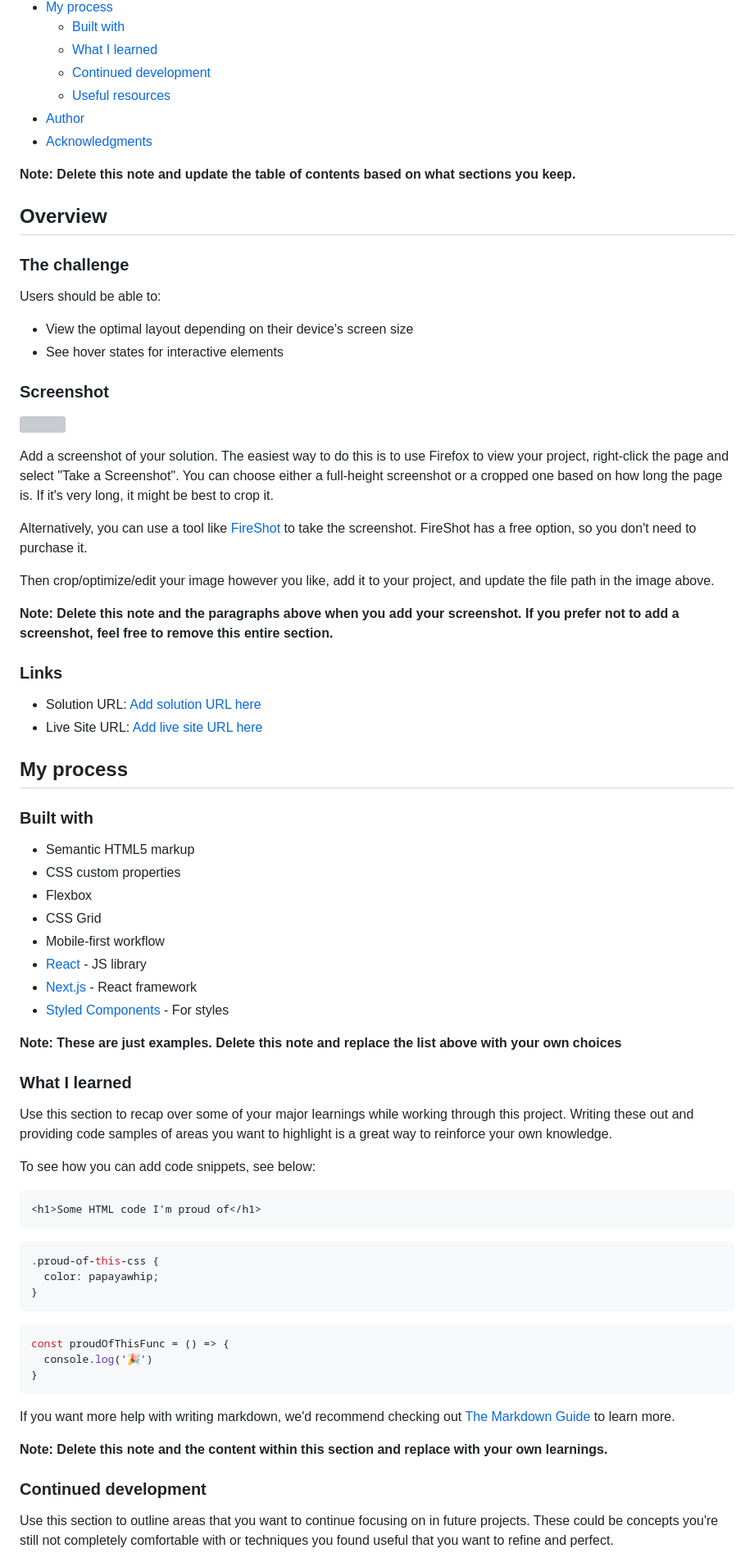
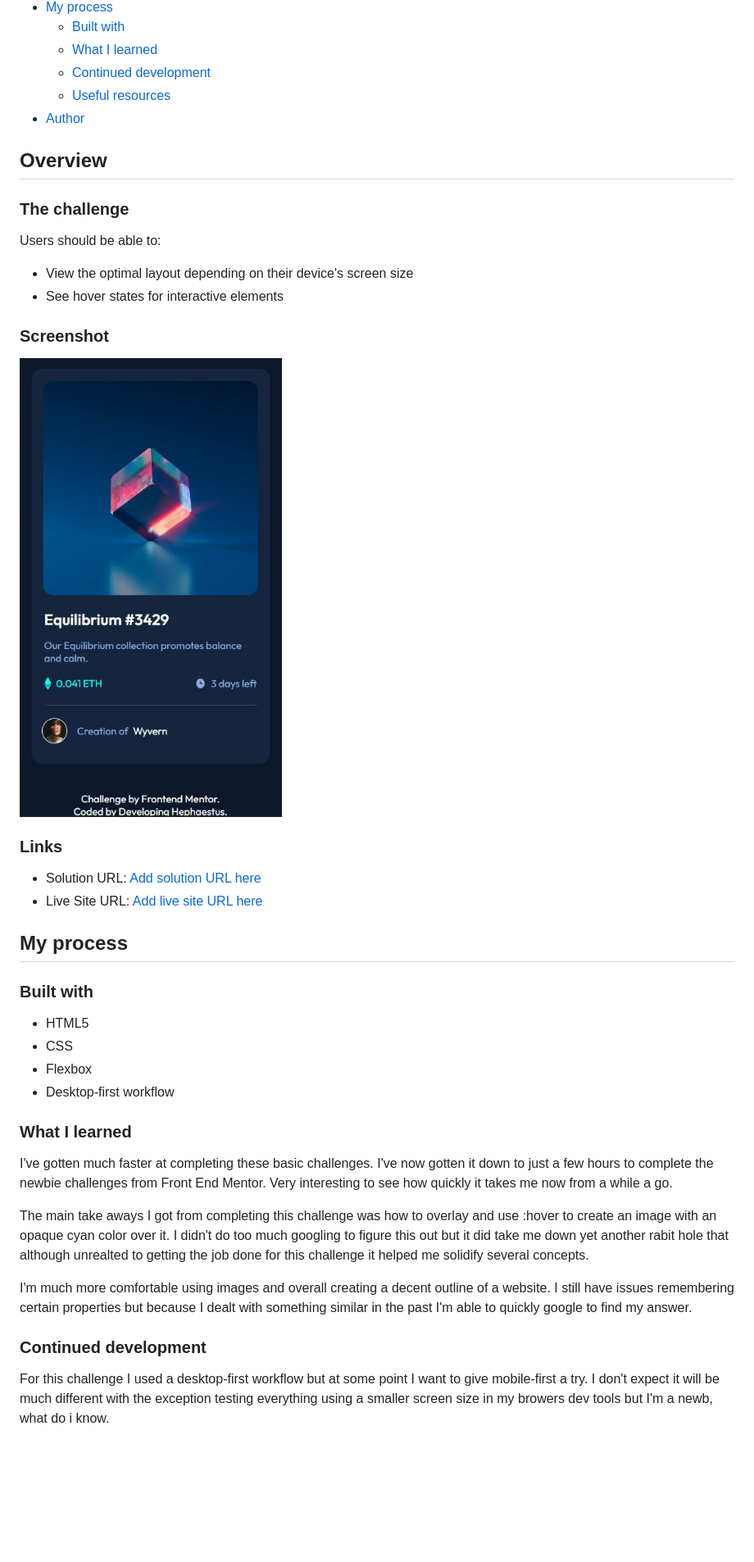
Before and after one commit to UnknownBuilder/FEmentor_NFT-preview, a Markdown page: README.md, the part around the change printed below. Shown: that part at 82% size. GitHub-like rendering; pictures changed too: screenshot.JPG (added); blank space fills up the shorter version; grey boxes are pictures that could not be loaded.

Commit message:
updated readme with notes

````diff
--- a/README.md
+++ b/README.md
@@ -14,9 +14,6 @@ This is a solution to the [NFT preview card component challenge on Frontend Ment
   - [Continued development](#continued-development)
   - [Useful resources](#useful-resources)
 - [Author](#author)
-- [Acknowledgments](#acknowledgments)
-
-**Note: Delete this note and update the table of contents based on what sections you keep.**
 
 ## Overview
 
@@ -29,15 +26,7 @@ Users should be able to:
 
 ### Screenshot
 
-![](./screenshot.jpg)
-
-Add a screenshot of your solution. The easiest way to do this is to use Firefox to view your project, right-click the page and select "Take a Screenshot". You can choose either a full-height screenshot or a cropped one based on how long the page is. If it's very long, it might be best to crop it.
-
-Alternatively, you can use a tool like [FireShot](https://getfireshot.com/) to take the screenshot. FireShot has a free option, so you don't need to purchase it.
-
-Then crop/optimize/edit your image however you like, add it to your project, and update the file path in the image above.
-
-**Note: Delete this note and the paragraphs above when you add your screenshot. If you prefer not to add a screenshot, feel free to remove this entire section.**
+![screenshot of solution](screenshot.JPG)
 
 ### Links
 
@@ -48,42 +37,20 @@ Then crop/optimize/edit your image however you like, add it to your project, and
 
 ### Built with
 
-- Semantic HTML5 markup
-- CSS custom properties
+- HTML5
+- CSS
 - Flexbox
-- CSS Grid
-- Mobile-first workflow
-- [React](https://reactjs.org/) - JS library
-- [Next.js](https://nextjs.org/) - React framework
-- [Styled Components](https://styled-components.com/) - For styles
-
-**Note: These are just examples. Delete this note and replace the list above with your own choices**
+- Desktop-first workflow
 
 ### What I learned
 
-Use this section to recap over some of your major learnings while working through this project. Writing these out and providing code samples of areas you want to highlight is a great way to reinforce your own knowledge.
+I've gotten much faster at completing these basic challenges. I've now gotten it down to just a few hours to complete the newbie challenges from Front End Mentor. Very interesting to see how quickly it takes me now from a while a go.
 
-To see how you can add code snippets, see below:
+The main take aways I got from completing this challenge was how to overlay and use :hover to create an image with an opaque cyan color over it. I didn't do too much googling to figure this out but it did take me down yet another rabit hole that although unrealted to getting the job done for this challenge it helped me solidify several concepts.
 
-```html
-<h1>Some HTML code I'm proud of</h1>
-```
-```css
-.proud-of-this-css {
-  color: papayawhip;
-}
-```
-```js
-const proudOfThisFunc = () => {
-  console.log('🎉')
-}
-```
-
-If you want more help with writing markdown, we'd recommend checking out [The Markdown Guide](https://www.markdownguide.org/) to learn more.
-
-**Note: Delete this note and the content within this section and replace with your own learnings.**
+I'm much more comfortable using images and overall creating a decent outline of a website. I still have issues remembering certain properties but because I dealt with something similar in the past I'm able to quickly google to find my answer.
 
 ### Continued development
 
-Use this section to outline areas that you want to continue focusing on in future projects. These could be concepts you're still not completely comfortable with or techniques you found useful that you want to refine and perfect.
+For this challenge I used a desktop-first workflow but at some point I want to give mobile-first a try. I don't expect it will be much different with the exception testing everything using a smaller screen size in my browers dev tools but I'm a newb, what do i know.
 
````
Also changed, not shown: other parts of README.md (+6 -16 lines).
